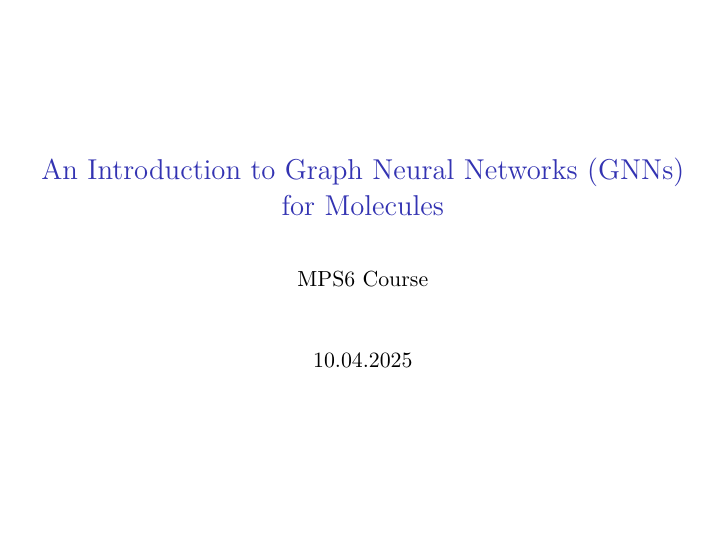
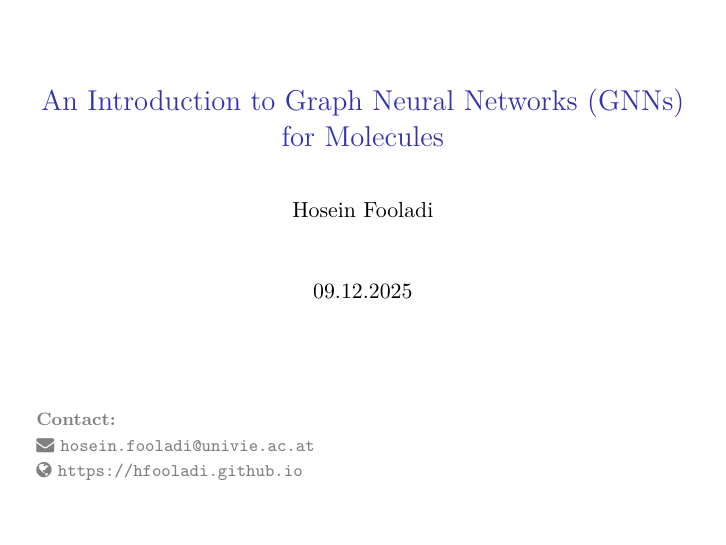
Before and after one commit to HFooladi/GNNs-For-Chemists, LaTeX slides (docs/slides.tex): page 1 of 43. Compiled offline with pdfLaTeX.

Commit message:
docs: minor change to the slides

```diff
--- a/docs/slides.tex
+++ b/docs/slides.tex
@@ -13,6 +13,7 @@
 \usepackage{amssymb}  % For checkmark symbol
 \usepackage{pifont}  % For cross mark symbol
 \usepackage{ragged2e}  % For proper column alignment in beamer
+\usepackage{fontawesome}  % For \faEnvelope and \faGlobe
 \usetikzlibrary{shapes,arrows,positioning,fit,backgrounds}
 \definecolor{mygreen}{RGB}{28,172,0}
 \definecolor{mylilas}{RGB}{170,55,241}
@@ -60,15 +61,33 @@
 \beamertemplatenavigationsymbolsempty  % Remove navigation symbols
 \setbeamertemplate{footline}{}  % Remove the footer completely
 
+%%%%%%%%%%%%%%%%%%%%%%%%%%%%%%%%%%%%%%%%%%%%%%%%%%%%%%%%%%%%%%%%%
 \title{An Introduction to Graph Neural Networks (GNNs) for Molecules}
-\author{MPS6 Course}
-\date{10.04.2025}
+\author{Hosein Fooladi}
+\date{09.12.2025}
+
+% Contact info in bottom left
+\titlegraphic{
+    \vspace{1.5cm}
+    \hspace{-5cm}  % Small left margin
+    \begin{minipage}{0.5\textwidth}
+        \raggedright
+        \footnotesize
+        \textcolor{neutral}{
+            \textbf{Contact:}\\[2pt]
+            \faEnvelope\ \texttt{hosein.fooladi@univie.ac.at}\\[2pt]
+            \faGlobe\ \url{https://hfooladi.github.io}
+        }
+    \end{minipage}
+    \hspace{0.5cm}
+}
 %%%%%%%%%%%%%%%%%%%%%%%%%%%%%%%%%%%%%%%%%%%%%%%%%%%%%%%%%%%%%%%%
 \begin{document}
 
 \begin{frame}
     \titlepage
 \end{frame}
+%%%%%%%%%%%%%%%%%%%%%%%%%%%%%%%%%%%%%%%%%%%%%%%%%%%%%%%%%%%%%%%
 
 \begin{frame}{Course Outline}
     \begin{itemize}
```
Also changed, not shown: docs/slides.pdf.
